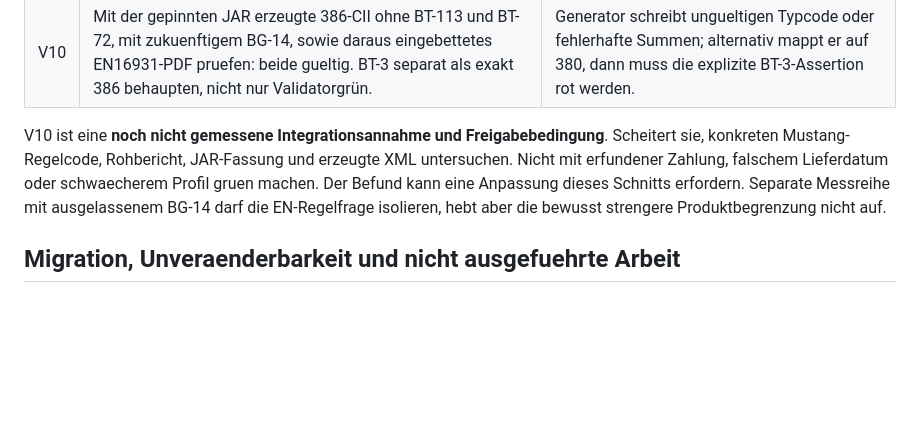
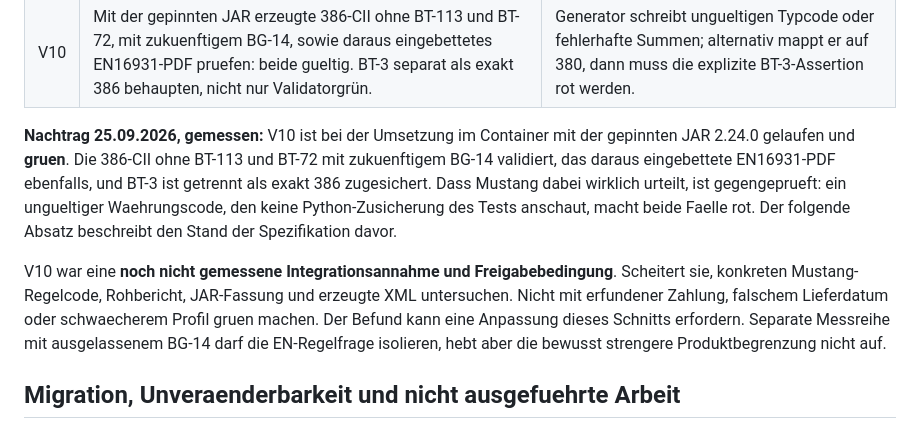
Before and after one commit to abgehakt-zugferd/abgehakt-e-rechnung, a Markdown page: docs/specs/vorabrechnung.md, the part around the change. Drawn GitHub-style; blank space fills up the shorter version.

Commit message:
Spec-Nachtrag: die Freigabebedingung V10 ist gemessen, nicht mehr abgeleitet.

```diff
--- a/docs/specs/vorabrechnung.md
+++ b/docs/specs/vorabrechnung.md
@@ -85,7 +85,9 @@ Spaetere Tests ausschliesslich im Container, Datenbankwirkung mit `pg_session`.
 | V9 | Nach Commit als issued oder paid jede Typaenderung ueber ORM versuchen: Guardfehler. Aenderung eines normalen draft zwischen den beiden manuellen Arten gelingt. | invoice_type in MUTABLE_AFTER_FINALIZE aufnehmen oder draft-Aenderungen pauschal sperren. |
 | V10 | Mit der gepinnten JAR erzeugte 386-CII ohne BT-113 und BT-72, mit zukuenftigem BG-14, sowie daraus eingebettetes EN16931-PDF pruefen: beide gueltig. BT-3 separat als exakt 386 behaupten, nicht nur Validatorgrün. | Generator schreibt ungueltigen Typcode oder fehlerhafte Summen; alternativ mappt er auf 380, dann muss die explizite BT-3-Assertion rot werden. |
 
-V10 ist eine **noch nicht gemessene Integrationsannahme und Freigabebedingung**. Scheitert sie, konkreten Mustang-Regelcode, Rohbericht, JAR-Fassung und erzeugte XML untersuchen. Nicht mit erfundener Zahlung, falschem Lieferdatum oder schwaecherem Profil gruen machen. Der Befund kann eine Anpassung dieses Schnitts erfordern. Separate Messreihe mit ausgelassenem BG-14 darf die EN-Regelfrage isolieren, hebt aber die bewusst strengere Produktbegrenzung nicht auf.
+**Nachtrag 25.09.2026, gemessen:** V10 ist bei der Umsetzung im Container mit der gepinnten JAR 2.24.0 gelaufen und **gruen**. Die 386-CII ohne BT-113 und BT-72 mit zukuenftigem BG-14 validiert, das daraus eingebettete EN16931-PDF ebenfalls, und BT-3 ist getrennt als exakt 386 zugesichert. Dass Mustang dabei wirklich urteilt, ist gegengeprueft: ein ungueltiger Waehrungscode, den keine Python-Zusicherung des Tests anschaut, macht beide Faelle rot. Der folgende Absatz beschreibt den Stand der Spezifikation davor.
+
+V10 war eine **noch nicht gemessene Integrationsannahme und Freigabebedingung**. Scheitert sie, konkreten Mustang-Regelcode, Rohbericht, JAR-Fassung und erzeugte XML untersuchen. Nicht mit erfundener Zahlung, falschem Lieferdatum oder schwaecherem Profil gruen machen. Der Befund kann eine Anpassung dieses Schnitts erfordern. Separate Messreihe mit ausgelassenem BG-14 darf die EN-Regelfrage isolieren, hebt aber die bewusst strengere Produktbegrenzung nicht auf.
 
 ## Migration, Unveraenderbarkeit und nicht ausgefuehrte Arbeit
 
```
